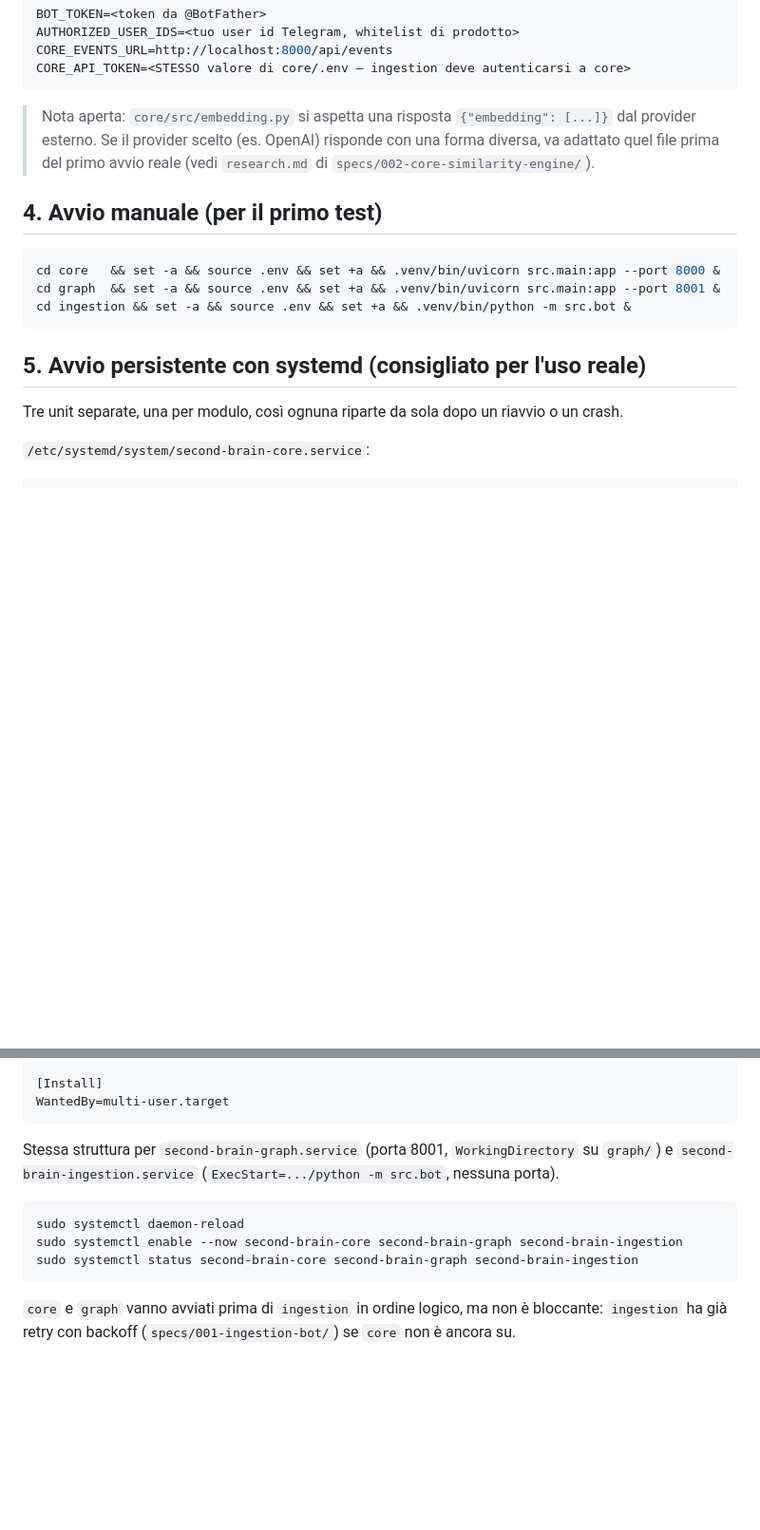
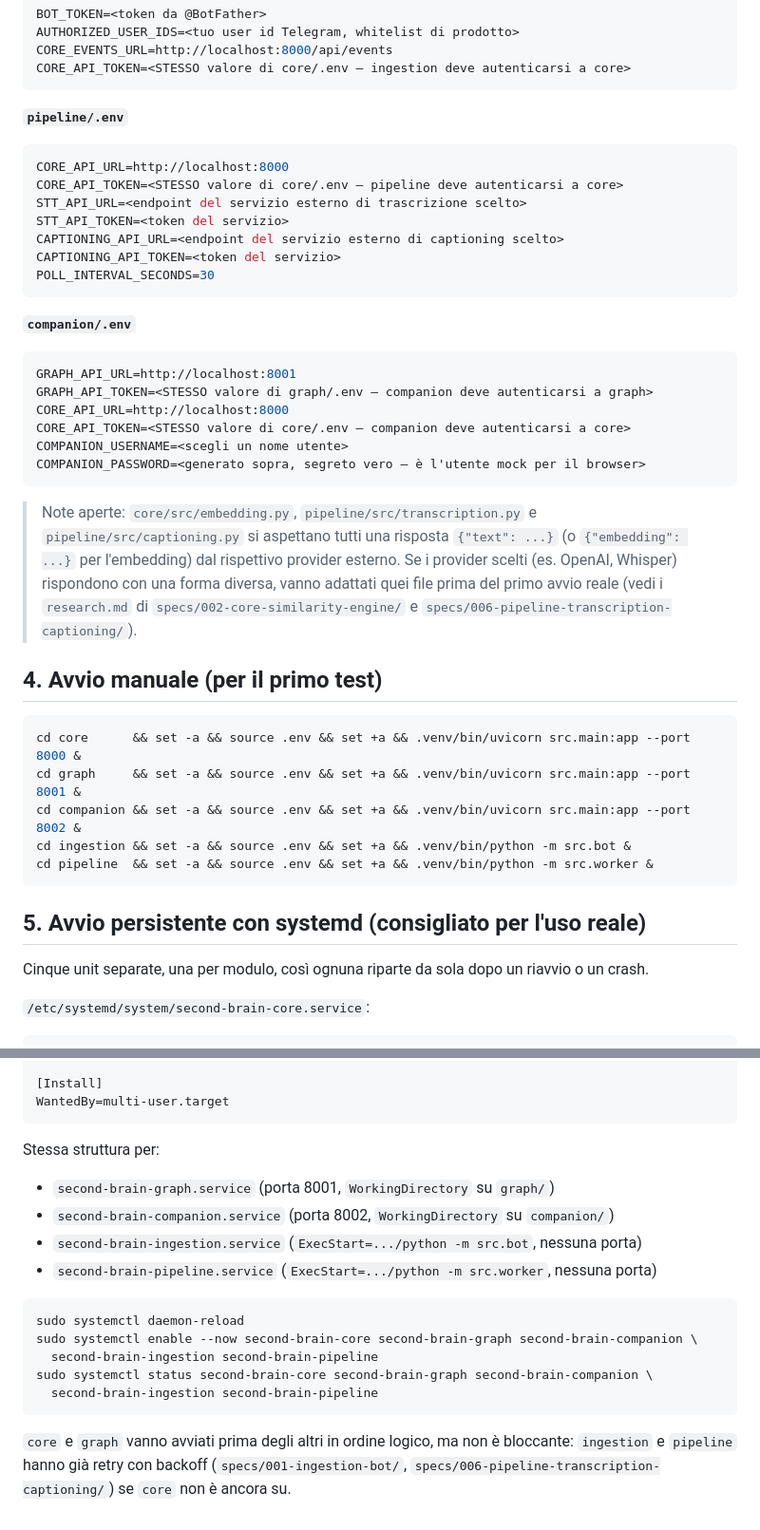
Before and after one commit to aZaChris/second_brain, a Markdown page: DEPLOY.md, 2 parts joined by grey strips. Shown at 95% size. Rendered like a GitHub page; blank space fills up the shorter version.

````diff
--- a/DEPLOY.md
+++ b/DEPLOY.md
@@ -64,22 +71,47 @@ CORE_EVENTS_URL=http://localhost:8000/api/events
 CORE_API_TOKEN=<STESSO valore di core/.env — ingestion deve autenticarsi a core>
 ```
 
-> Nota aperta: `core/src/embedding.py` si aspetta una risposta `{"embedding": [...]}` dal
-> provider esterno. Se il provider scelto (es. OpenAI) risponde con una forma diversa, va
-> adattato quel file prima del primo avvio reale (vedi `research.md` di
-> `specs/002-core-similarity-engine/`).
+**`pipeline/.env`**
+```bash
+CORE_API_URL=http://localhost:8000
+CORE_API_TOKEN=<STESSO valore di core/.env — pipeline deve autenticarsi a core>
+STT_API_URL=<endpoint del servizio esterno di trascrizione scelto>
+STT_API_TOKEN=<token del servizio>
+CAPTIONING_API_URL=<endpoint del servizio esterno di captioning scelto>
+CAPTIONING_API_TOKEN=<token del servizio>
+POLL_INTERVAL_SECONDS=30
+```
+
+**`companion/.env`**
+```bash
+GRAPH_API_URL=http://localhost:8001
+GRAPH_API_TOKEN=<STESSO valore di graph/.env — companion deve autenticarsi a graph>
+CORE_API_URL=http://localhost:8000
+CORE_API_TOKEN=<STESSO valore di core/.env — companion deve autenticarsi a core>
+COMPANION_USERNAME=<scegli un nome utente>
+COMPANION_PASSWORD=<generato sopra, segreto vero — è l'utente mock per il browser>
+```
+
+> Note aperte: `core/src/embedding.py`, `pipeline/src/transcription.py` e
+> `pipeline/src/captioning.py` si aspettano tutti una risposta `{"text": ...}` (o
+> `{"embedding": ...}` per l'embedding) dal rispettivo provider esterno. Se i provider scelti
+> (es. OpenAI, Whisper) rispondono con una forma diversa, vanno adattati quei file prima del
+> primo avvio reale (vedi i `research.md` di `specs/002-core-similarity-engine/` e
+> `specs/006-pipeline-transcription-captioning/`).
 
 ## 4. Avvio manuale (per il primo test)
 
 ```bash
-cd core   && set -a && source .env && set +a && .venv/bin/uvicorn src.main:app --port 8000 &
-cd graph  && set -a && source .env && set +a && .venv/bin/uvicorn src.main:app --port 8001 &
+cd core      && set -a && source .env && set +a && .venv/bin/uvicorn src.main:app --port 8000 &
+cd graph     && set -a && source .env && set +a && .venv/bin/uvicorn src.main:app --port 8001 &
+cd companion && set -a && source .env && set +a && .venv/bin/uvicorn src.main:app --port 8002 &
 cd ingestion && set -a && source .env && set +a && .venv/bin/python -m src.bot &
+cd pipeline  && set -a && source .env && set +a && .venv/bin/python -m src.worker &
 ```
 
 ## 5. Avvio persistente con systemd (consigliato per l'uso reale)
 
-Tre unit separate, una per modulo, così ognuna riparte da sola dopo un riavvio o un crash.
+Cinque unit separate, una per modulo, così ognuna riparte da sola dopo un riavvio o un crash.
 
 `/etc/systemd/system/second-brain-core.service`:
 ```ini
@@ -98,14 +130,21 @@ Restart=on-failure
 WantedBy=multi-user.target
 ```
 
-Stessa struttura per `second-brain-graph.service` (porta 8001, `WorkingDirectory` su `graph/`)
-e `second-brain-ingestion.service` (`ExecStart=.../python -m src.bot`, nessuna porta).
+Stessa struttura per:
+
+- `second-brain-graph.service` (porta 8001, `WorkingDirectory` su `graph/`)
+- `second-brain-companion.service` (porta 8002, `WorkingDirectory` su `companion/`)
+- `second-brain-ingestion.service` (`ExecStart=.../python -m src.bot`, nessuna porta)
+- `second-brain-pipeline.service` (`ExecStart=.../python -m src.worker`, nessuna porta)
 
 ```bash
 sudo systemctl daemon-reload
-sudo systemctl enable --now second-brain-core second-brain-graph second-brain-ingestion
-sudo systemctl status second-brain-core second-brain-graph second-brain-ingestion
+sudo systemctl enable --now second-brain-core second-brain-graph second-brain-companion \
+  second-brain-ingestion second-brain-pipeline
+sudo systemctl status second-brain-core second-brain-graph second-brain-companion \
+  second-brain-ingestion second-brain-pipeline
 ```
 
-`core` e `graph` vanno avviati prima di `ingestion` in ordine logico, ma non è bloccante:
-`ingestion` ha già retry con backoff (`specs/001-ingestion-bot/`) se `core` non è ancora su.
+`core` e `graph` vanno avviati prima degli altri in ordine logico, ma non è bloccante:
+`ingestion` e `pipeline` hanno già retry con backoff (`specs/001-ingestion-bot/`,
+`specs/006-pipeline-transcription-captioning/`) se `core` non è ancora su.
````
Also changed, not shown: other parts of DEPLOY.md (+18 -11 lines), CHANGELOG.md (+5 -0 lines), docs/relazione-progetto.md (+6 -9 lines).
